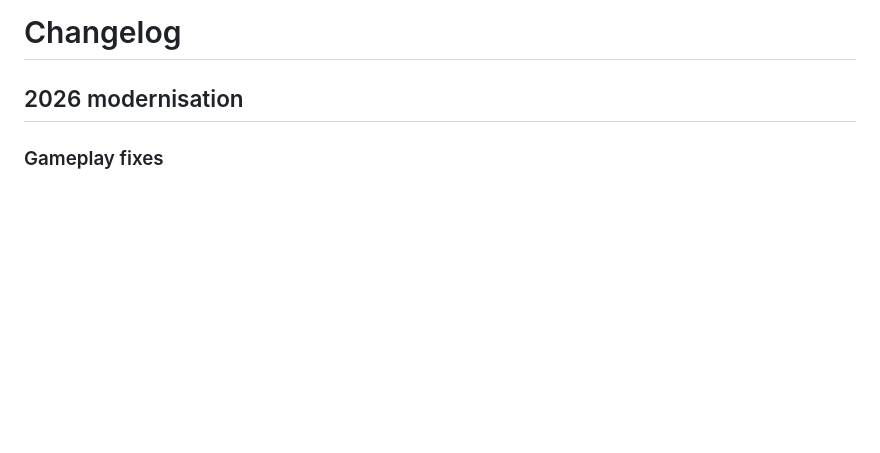
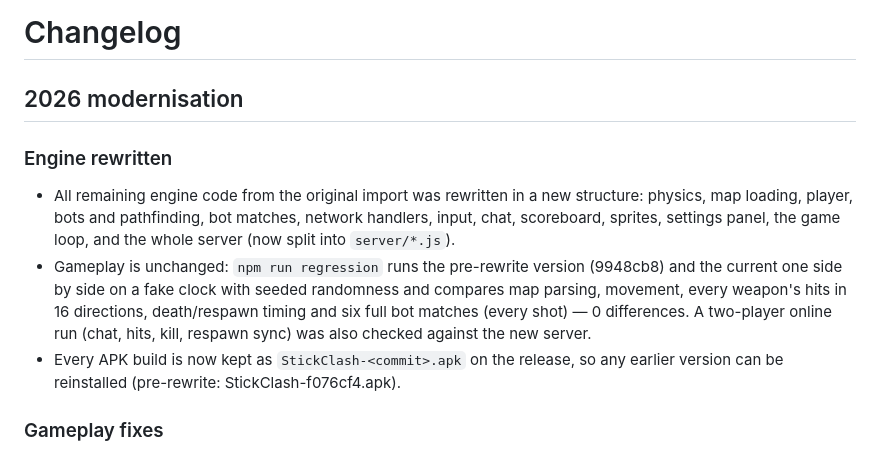
Before and after one commit to ozdragon30-debug/stickmanson, a Markdown page: CHANGELOG.md, the part around the change. Rendered like a GitHub page; blank space fills up the shorter version.

Commit message:
Changelog: engine rewrite
Co-Authored-By: Claude Opus 5.5 <noreply@anthropic.com>
Claude-Session: https://claude.ai/code/session_01FbQaS6NU2AafVxHt1Gt1do

```diff
--- a/CHANGELOG.md
+++ b/CHANGELOG.md
@@ -1,6 +1,21 @@
 # Changelog
 
 ## 2026 modernisation
+
+### Engine rewritten
+
+- All remaining engine code from the original import was rewritten in a new
+  structure: physics, map loading, player, bots and pathfinding, bot matches,
+  network handlers, input, chat, scoreboard, sprites, settings panel, the
+  game loop, and the whole server (now split into `server/*.js`).
+- Gameplay is unchanged: `npm run regression` runs the pre-rewrite version
+  (9948cb8) and the current one side by side on a fake clock with seeded
+  randomness and compares map parsing, movement, every weapon's hits in 16
+  directions, death/respawn timing and six full bot matches (every shot) —
+  0 differences. A two-player online run (chat, hits, kill, respawn sync)
+  was also checked against the new server.
+- Every APK build is now kept as `StickClash-<commit>.apk` on the release, so
+  any earlier version can be reinstalled (pre-rewrite: StickClash-f076cf4.apk).
 
 ### Gameplay fixes
 
```
